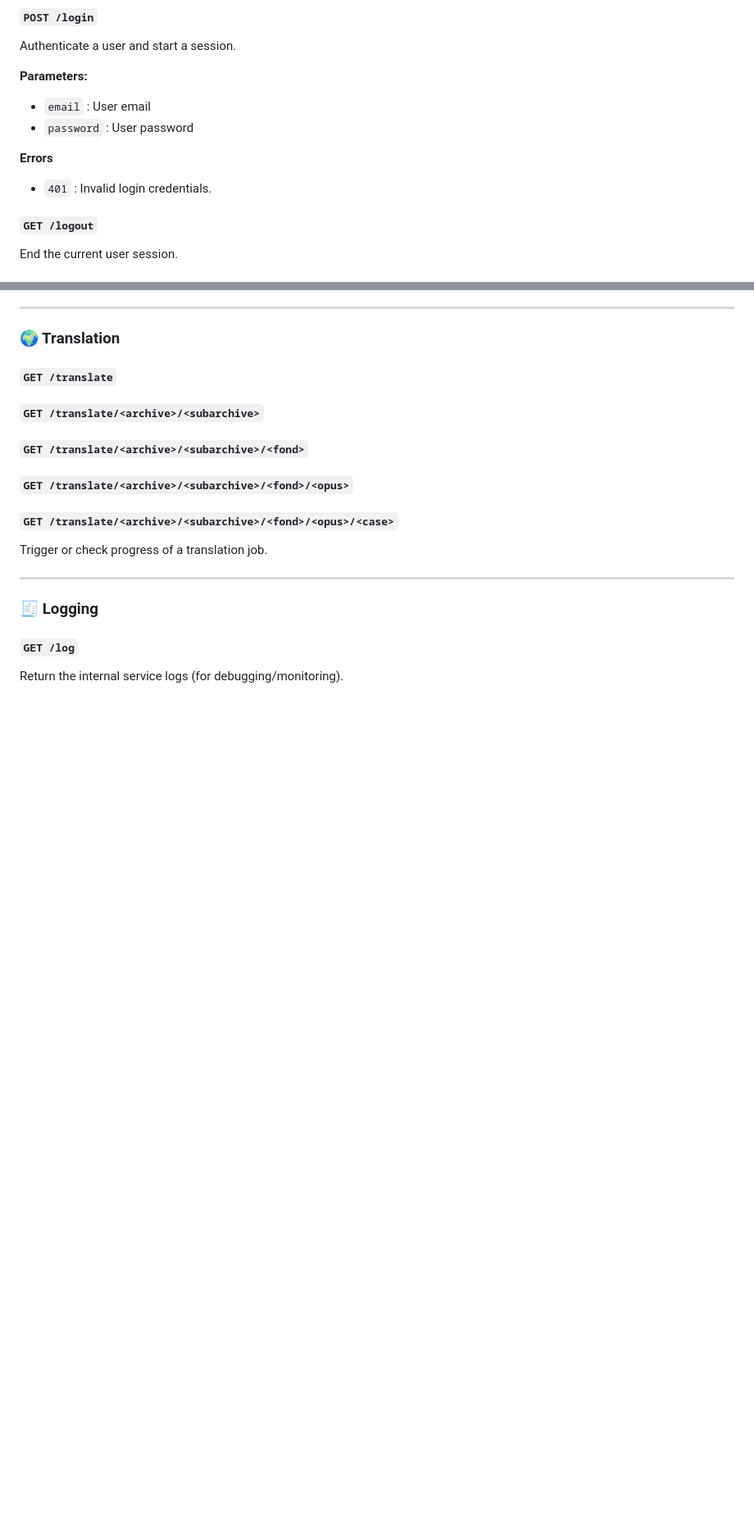
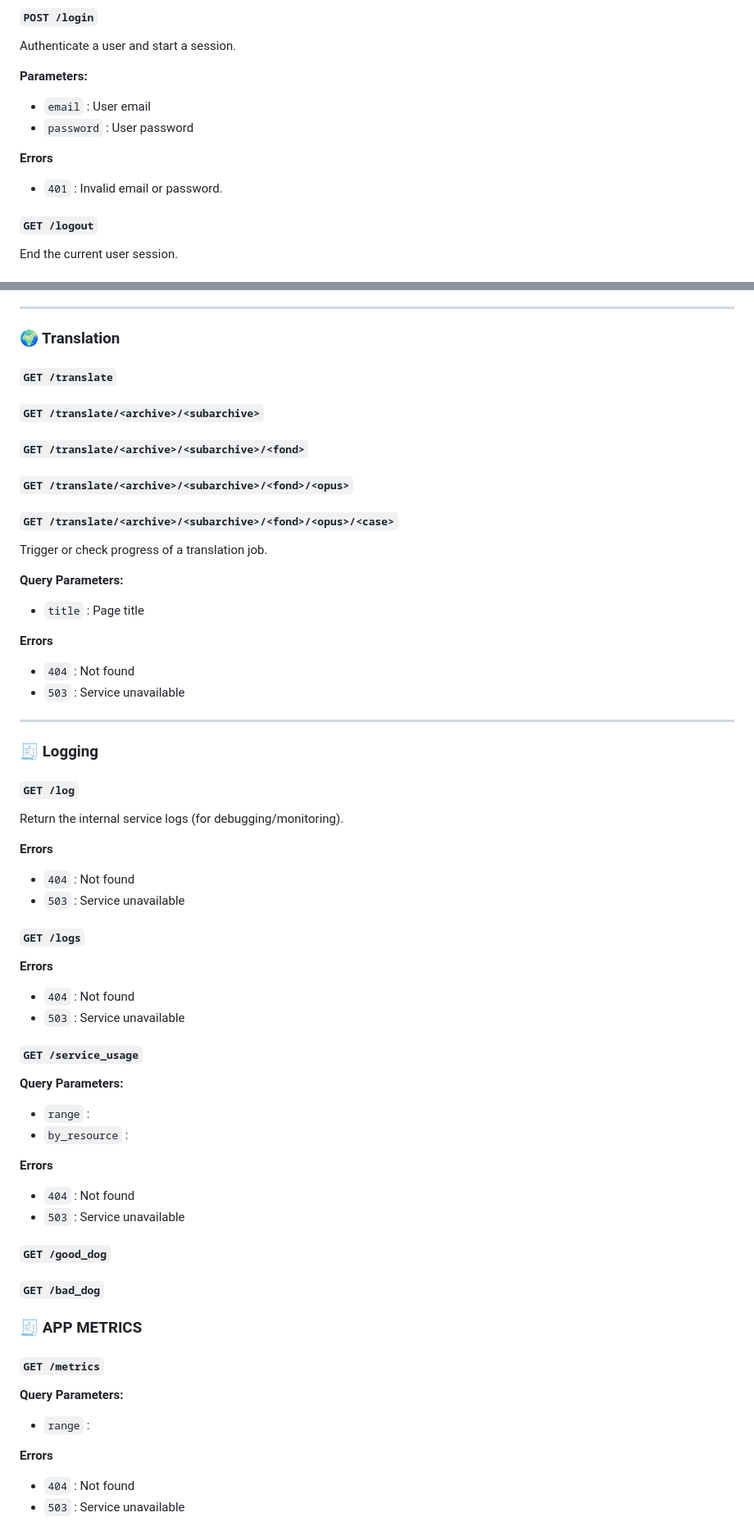
Before and after one commit to jbrandt130/birddog, a Markdown page: docs/birddog_api_reference.md, 2 parts joined by grey strips. Shown: that part at 82% size. Drawn GitHub-style; blank space fills up the shorter version.

```diff
--- a/docs/birddog_api_reference.md
+++ b/docs/birddog_api_reference.md
@@ -25,7 +25,7 @@ Authenticate a user and start a session.
 - `password` : User password
 
 **Errors**
-- `401` : Invalid login credentials.
+- `401` : Invalid email or password.
 
 #### `GET /logout`
 End the current user session.
@@ -122,9 +184,51 @@ Resolve an incomplete or partial document reference to its canonical form.
 #### `GET /translate/<archive>/<subarchive>/<fond>/<opus>/<case>`
 Trigger or check progress of a translation job.
 
+**Query Parameters:**
+- `title` : Page title
+
+**Errors**
+- `404` : Not found
+- `503` : Service unavailable
+
 ---
 
 ### 🧾 Logging
 
 #### `GET /log`
 Return the internal service logs (for debugging/monitoring).
+
+**Errors**
+- `404` : Not found
+- `503` : Service unavailable
+
+#### `GET /logs`
+
+**Errors**
+- `404` : Not found
+- `503` : Service unavailable
+
+#### `GET /service_usage`
+
+**Query Parameters:**
+- `range` :
+- `by_resource` :
+
+**Errors**
+- `404` : Not found
+- `503` : Service unavailable
+
+#### `GET /good_dog`
+
+#### `GET /bad_dog`
+
+### 🧾 APP METRICS
+
+#### `GET /metrics`
+
+**Query Parameters:**
+- `range` :
+
+**Errors**
+- `404` : Not found
+- `503` : Service unavailable
```
Also changed, not shown: other parts of docs/birddog_api_reference.md (+69 -7 lines).
